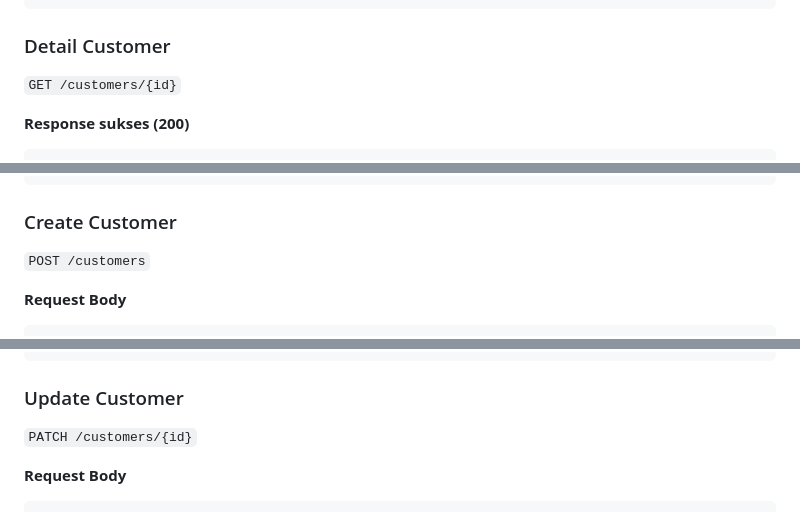
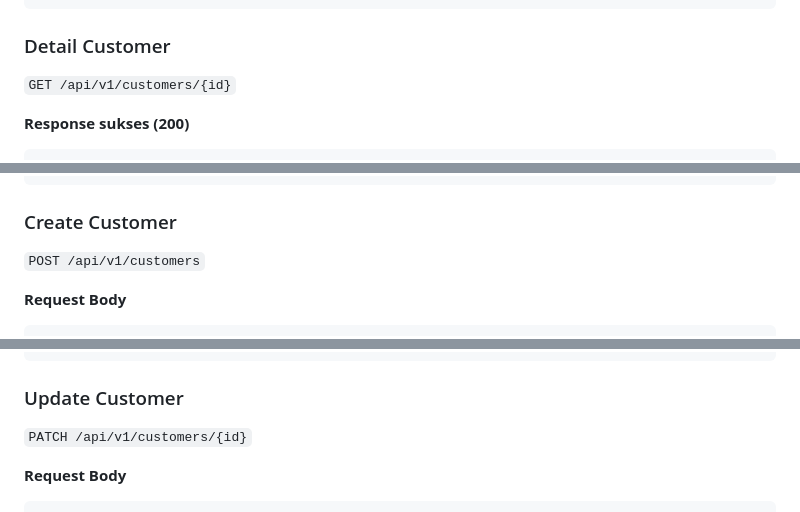
Before and after one commit to deevseek/poslaravel, a Markdown page: docs/api.md, 3 parts joined by grey strips. Rendered like a GitHub page.

````diff
--- a/docs/api.md
+++ b/docs/api.md
@@ -346,7 +350,7 @@ GET /customers?per_page=20&search=andi
 
 ### Detail Customer
 
-`GET /customers/{id}`
+`GET /api/v1/customers/{id}`
 
 **Response sukses (200)**
 ```json
@@ -365,7 +369,7 @@ GET /customers?per_page=20&search=andi
 
 ### Create Customer
 
-`POST /customers`
+`POST /api/v1/customers`
 
 **Request Body**
 ```json
@@ -394,7 +398,7 @@ GET /customers?per_page=20&search=andi
 
 ### Update Customer
 
-`PATCH /customers/{id}`
+`PATCH /api/v1/customers/{id}`
 
 **Request Body**
 ```json
````
Also changed, not shown: other parts of docs/api.md (+11 -7 lines).
